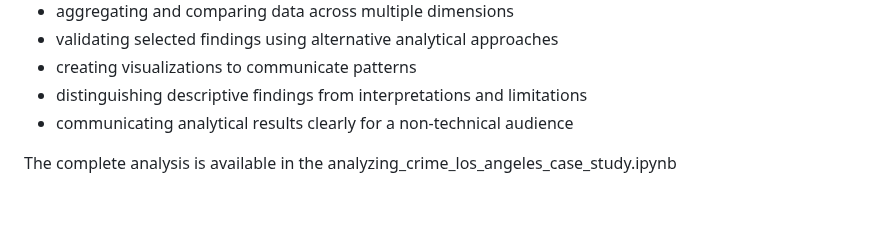
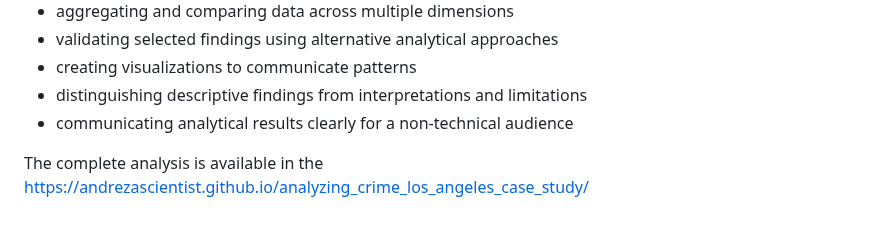
Before and after one commit to Andrezascientist/analyzing_crime_los_angeles_case_study, a Markdown page: README.md, the part around the change. Drawn GitHub-style.

```diff
--- a/README.md
+++ b/README.md
@@ -278,4 +278,4 @@ This case study demonstrates an end-to-end exploratory data analysis workflow, i
 - distinguishing descriptive findings from interpretations and limitations
 - communicating analytical results clearly for a non-technical audience
 
-The complete analysis is available in the analyzing_crime_los_angeles_case_study.ipynb
+The complete analysis is available in the https://andrezascientist.github.io/analyzing_crime_los_angeles_case_study/
```
